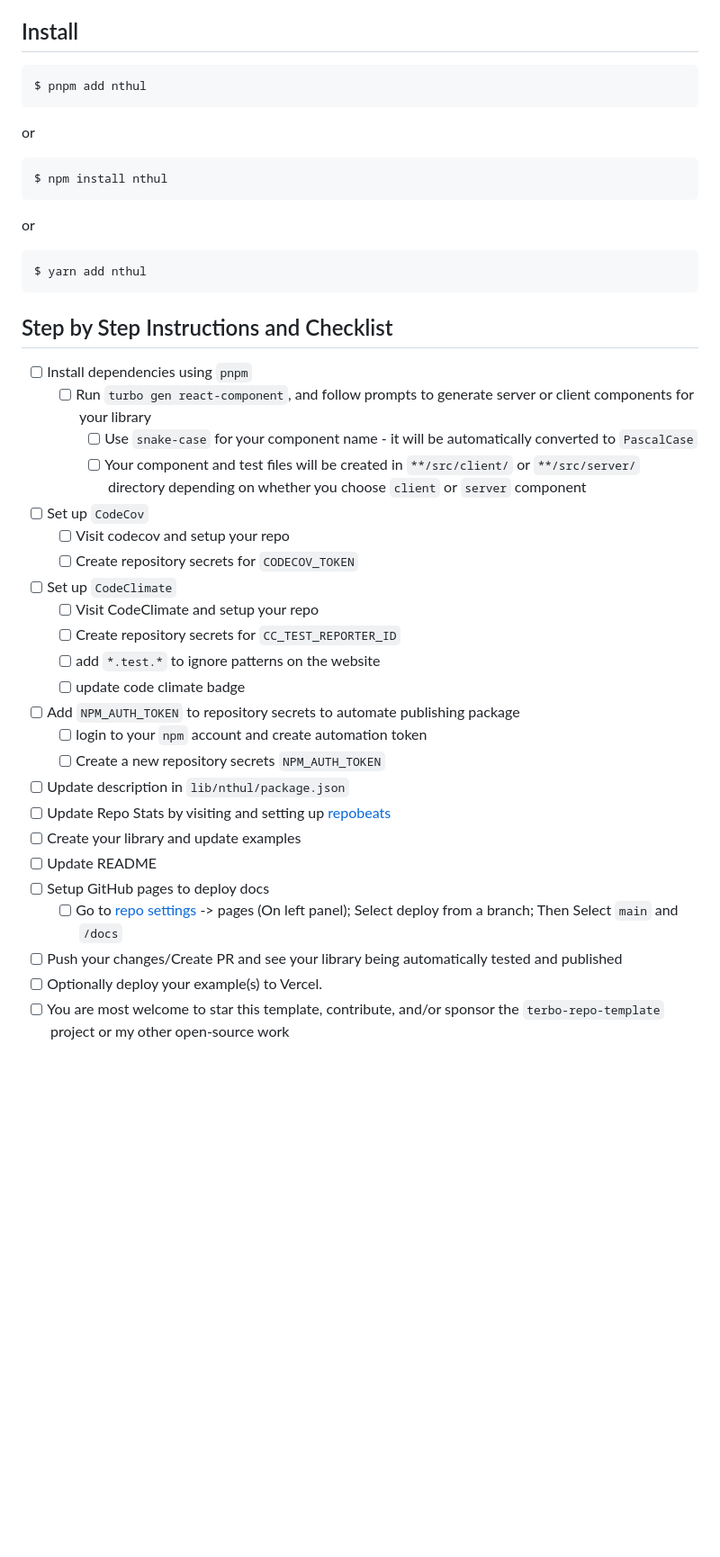
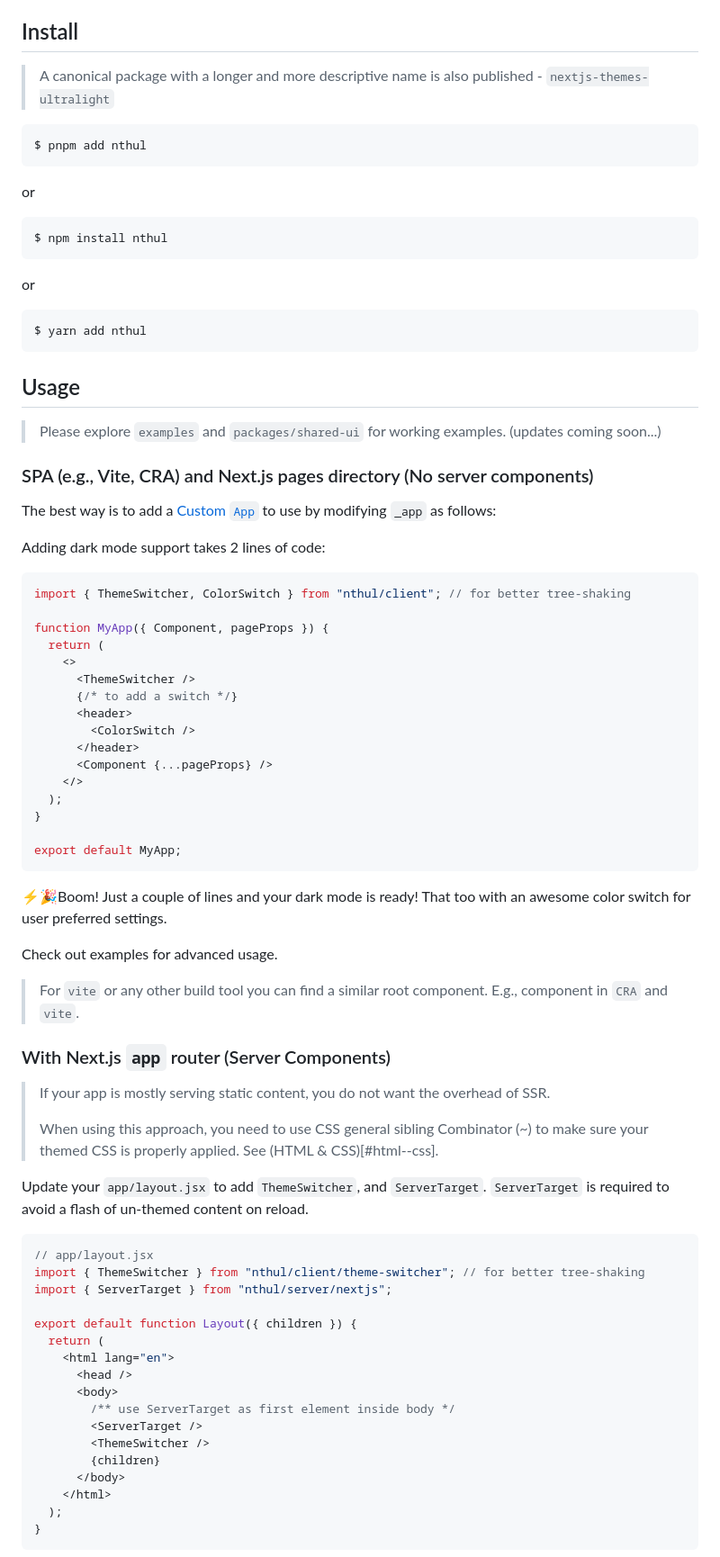
Before and after one commit to react18-tools/nextjs-themes-ultra, a Markdown page: README.md, the part around the change printed below. Shown: that part at 90% size. Rendered like a GitHub page; blank space fills up the shorter version.

````diff
--- a/README.md
+++ b/README.md
@@ -48,5 +54,7 @@ This template offers following pre-configured features. Additionally, your repo
 
 ## Install
+
+> A canonical package with a longer and more descriptive name is also published - `nextjs-themes-ultralight`
 
 ```bash
 $ pnpm add nthul
@@ -64,29 +72,66 @@ or
 $ yarn add nthul
 ```
 
-## Step by Step Instructions and Checklist
+## Usage
 
-- [ ] Install dependencies using `pnpm`
-  - [ ] Run `turbo gen react-component`, and follow prompts to generate server or client components for your library
-    - [ ] Use `snake-case` for your component name - it will be automatically converted to `PascalCase`
-    - [ ] Your component and test files will be created in `**/src/client/` or `**/src/server/` directory depending on whether you choose `client` or `server` component
-- [ ] Set up `CodeCov`
-  - [ ] Visit codecov and setup your repo
-  - [ ] Create repository secrets for `CODECOV_TOKEN`
-- [ ] Set up `CodeClimate`
-  - [ ] Visit CodeClimate and setup your repo
-  - [ ] Create repository secrets for `CC_TEST_REPORTER_ID`
-  - [ ] add `*.test.*` to ignore patterns on the website
-  - [ ] update code climate badge
-- [ ] Add `NPM_AUTH_TOKEN` to repository secrets to automate publishing package
-  - [ ] login to your `npm` account and create automation token
-  - [ ] Create a new repository secrets `NPM_AUTH_TOKEN`
-- [ ] Update description in `lib/nthul/package.json`
-- [ ] Update Repo Stats by visiting and setting up [repobeats](https://repobeats.axiom.co/)
-- [ ] Create your library and update examples
-- [ ] Update README
-- [ ] Setup GitHub pages to deploy docs
-  - [ ] Go to [repo settings](https://github.com/react18-tools/nthul/settings/pages) -> pages (On left panel); Select deploy from a branch; Then Select `main` and `/docs`
-- [ ] Push your changes/Create PR and see your library being automatically tested and published
-- [ ] Optionally deploy your example(s) to Vercel.
-- [ ] You are most welcome to star this template, contribute, and/or sponsor the `terbo-repo-template` project or my other open-source work
+> Please explore `examples` and `packages/shared-ui` for working examples. (updates coming soon...)
+
+### SPA (e.g., Vite, CRA) and Next.js pages directory (No server components)
+
+The best way is to add a [Custom `App`](https://nextjs.org/docs/advanced-features/custom-app) to use by modifying `_app` as follows:
+
+Adding dark mode support takes 2 lines of code:
+
+```js
+import { ThemeSwitcher, ColorSwitch } from "nthul/client"; // for better tree-shaking
+
+function MyApp({ Component, pageProps }) {
+  return (
+    <>
+      <ThemeSwitcher />
+      {/* to add a switch */}
+      <header>
+        <ColorSwitch />
+      </header>
+      <Component {...pageProps} />
+    </>
+  );
+}
+
+export default MyApp;
+```
+
+⚡🎉Boom! Just a couple of lines and your dark mode is ready! That too with an awesome color switch for user preferred settings.
+
+Check out examples for advanced usage.
+
+> For `vite` or any other build tool you can find a similar root component. E.g., <App /> component in `CRA` and `vite`.
+
+### With Next.js `app` router (Server Components)
+
+> If your app is mostly serving static content, you do not want the overhead of SSR.
+>
+> When using this approach, you need to use CSS general sibling Combinator (~) to make sure your themed CSS is properly applied. See (HTML & CSS)[#html--css].
+
+Update your `app/layout.jsx` to add `ThemeSwitcher`, and `ServerTarget`. `ServerTarget` is required to avoid a flash of un-themed content on reload.
+
+```tsx
+// app/layout.jsx
+import { ThemeSwitcher } from "nthul/client/theme-switcher"; // for better tree-shaking
+import { ServerTarget } from "nthul/server/nextjs";
+
+export default function Layout({ children }) {
+  return (
+    <html lang="en">
+      <head />
+      <body>
+        /** use ServerTarget as first element inside body */
+        <ServerTarget />
+        <ThemeSwitcher />
+        {children}
+      </body>
+    </html>
+  );
+}
+```
+
````
Also changed, not shown: other parts of README.md (+250 -44 lines).
